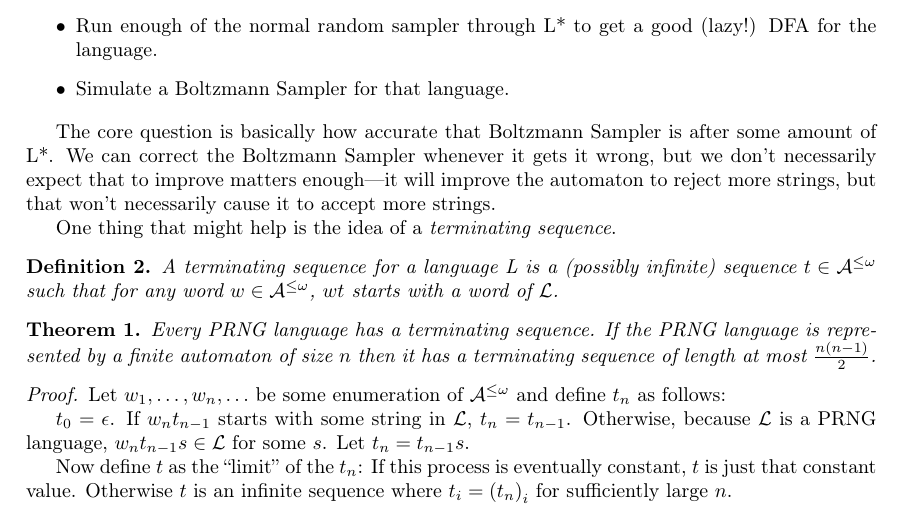
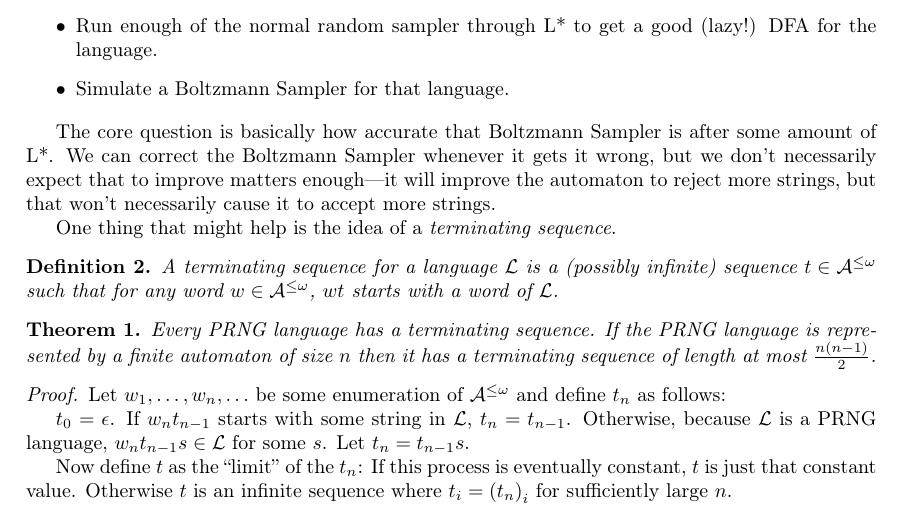
Before and after one commit to DRMacIver/research-notebook, a LaTeX thesis (notes.tex): part of page 10 of 35, cut so that both start at the same text. Compiled offline with pdfLaTeX.

Commit message:
Fix some bad latex

```diff
--- a/notes.tex
+++ b/notes.tex
@@ -370,7 +370,7 @@ but that won't necessarily cause it to accept more strings.
 One thing that might help is the idea of a \emph{terminating sequence}.
 
 \begin{definition}
-A terminating sequence for a language \mathcal{L} is a (possibly infinite) sequence \(t \in \mathcal{A}^{\leq \omega}\) such that for any word \(w \in  \(\mathcal{A}^{\leq \omega}\), \(wt\) starts with a word of \(\mathcal{L}\).
+A terminating sequence for a language \(\mathcal{L}\) is a (possibly infinite) sequence \(t \in \mathcal{A}^{\leq \omega}\) such that for any word \(w \in  \mathcal{A}^{\leq \omega}\), \(wt\) starts with a word of \(\mathcal{L}\).
 \end{definition}
 
 \begin{theorem}
```
